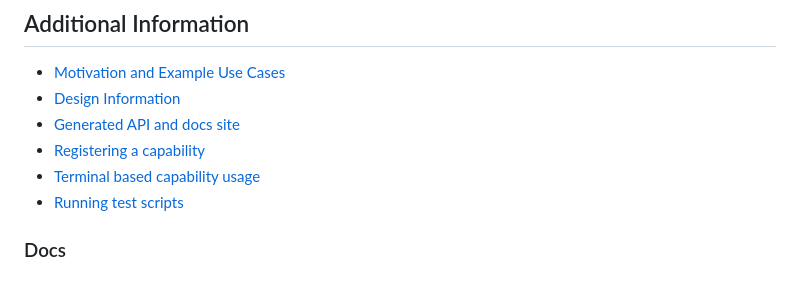
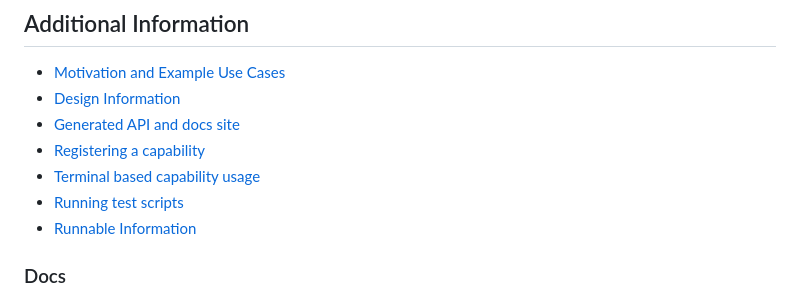
Before and after one commit to CollaborativeRoboticsLab/capabilities2, a Markdown page: README.md, the part around the change. GitHub-like rendering.

Commit message:
minor doc fix

```diff
--- a/README.md
+++ b/README.md
@@ -50,6 +50,7 @@ ros2 launch capabilities2_server capabilities2_server.launch.py
 - [Registering a capability](./capabilities2_server/docs/register.md)
 - [Terminal based capability usage](./capabilities2_server/docs/terminal_usage.md)
 - [Running test scripts](./docs/run_test_scripts.md)
+- [Runnable Information](./docs/runnable.md)
 
 ### Docs
 
```
